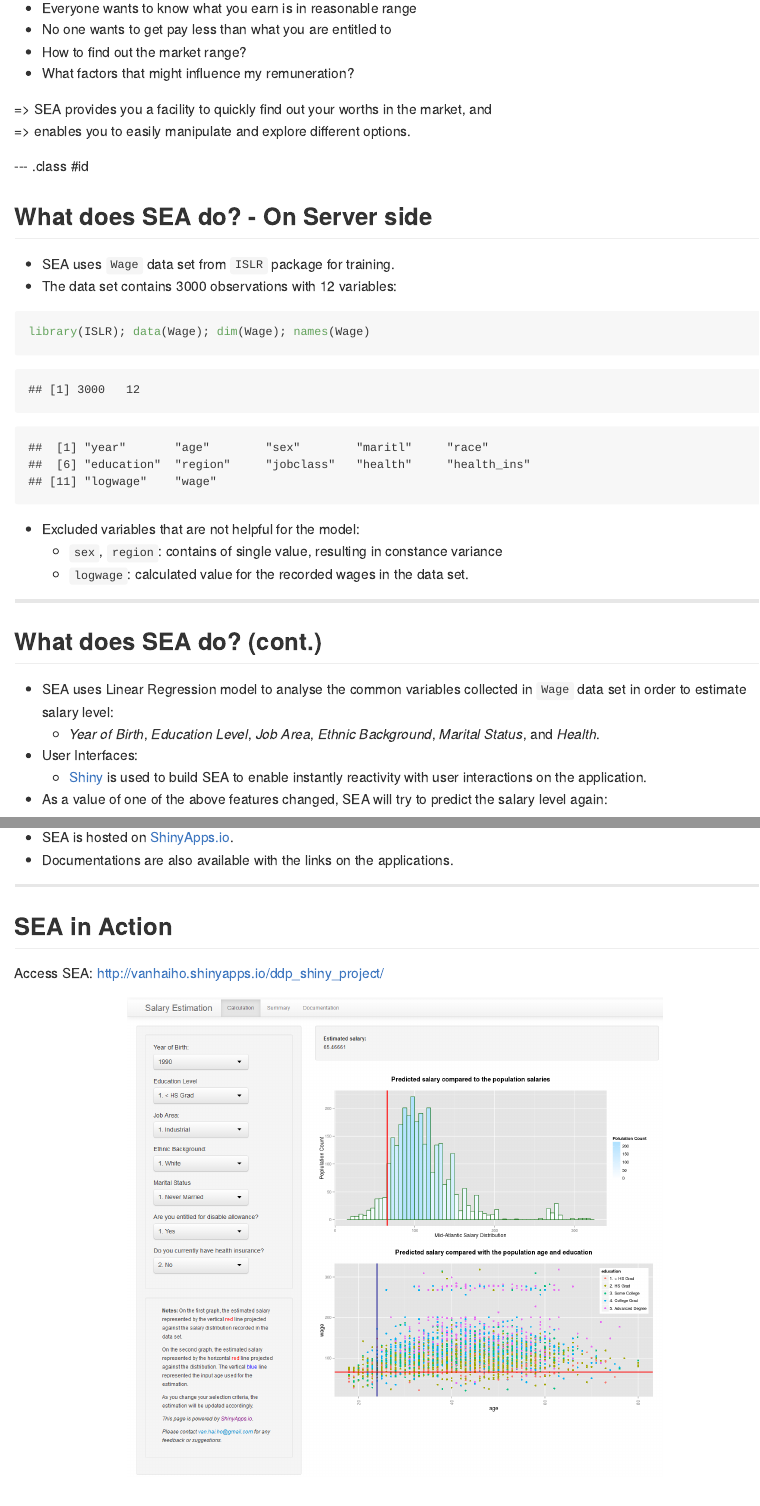
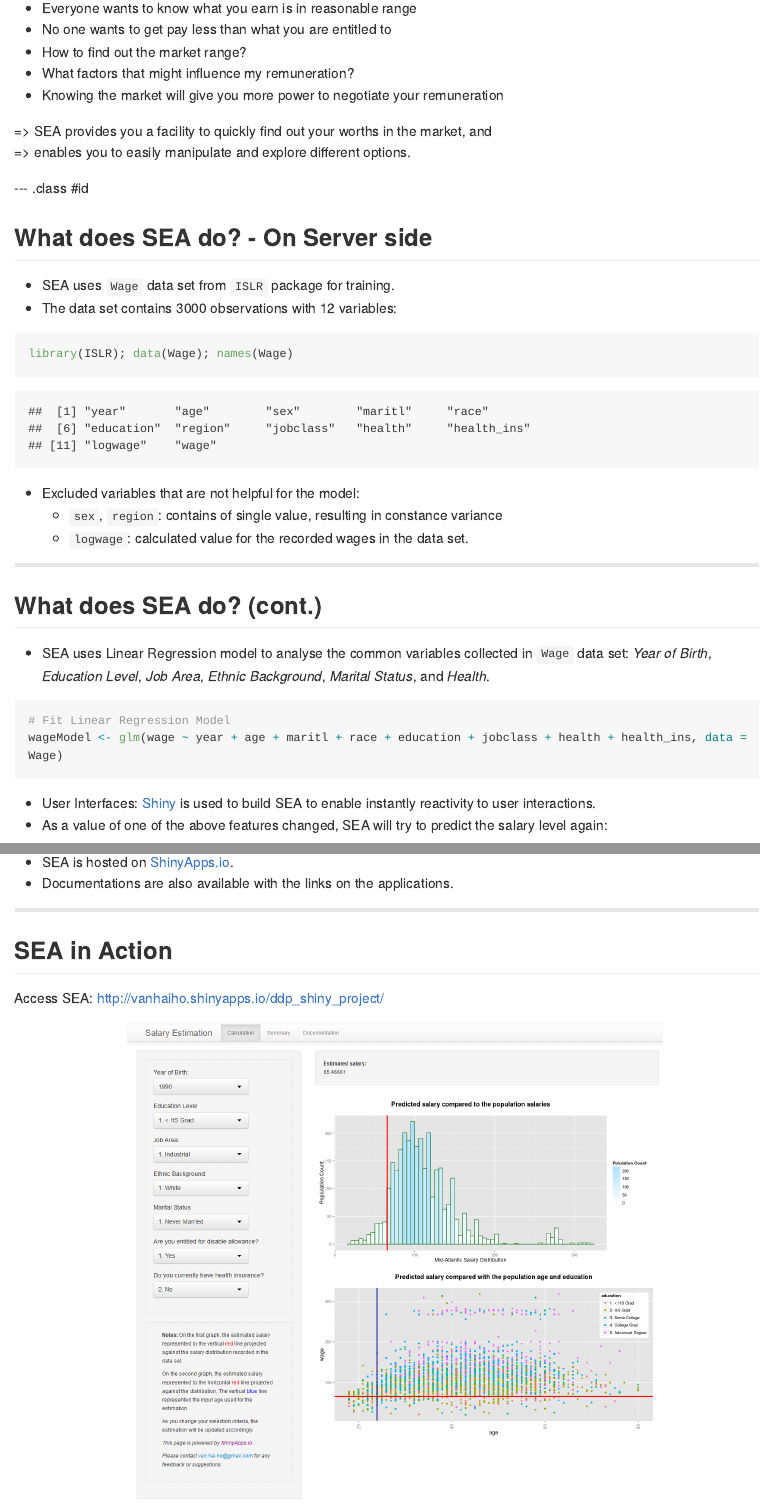
Before and after one commit to van-hai-ho/ddp_analysis_slides, an R Markdown document (index.Rmd): the page in a window 1100 px wide, from 90 px down, and a second part further down, joined at a grey line. The pictures show the output file index.md that the author committed with the source, drawn offline in the style of GitHub; long lines of code are wrapped.

Commit message:
Update slides to include train statement

````diff
--- a/index.Rmd
+++ b/index.Rmd
@@ -18,6 +18,7 @@ knit        : slidify::knit2slides
 <li> No one wants to get pay less than what you are entitled to </li>
 <li> How to find out the market range? </li>
 <li> What factors that might influence my remuneration? </li>
+<li> Knowing the market will give you more power to negotiate your remuneration</li>
 </ul>
 
 => SEA provides you a facility to quickly find out your worths in the market, and
@@ -31,7 +32,7 @@ knit        : slidify::knit2slides
 - SEA uses <code>Wage</code> data set from <code>ISLR</code> package for training.
 - The data set contains 3000 observations with 12 variables:
 ```{r dataset, cache=TRUE}
-library(ISLR); data(Wage); dim(Wage); names(Wage)
+library(ISLR); data(Wage); names(Wage)
 ```
 
 - Excluded variables that are not helpful for the model:
@@ -42,11 +43,7 @@ library(ISLR); data(Wage); dim(Wage); names(Wage)
 
 ## What does SEA do? (cont.)
 
-- SEA uses Linear Regression model to analyse the common variables collected in <code>Wage</code> data set in order to estimate salary level:
-  + <i>Year of Birth</i>, <i>Education Level</i>, <i>Job Area</i>, <i>Ethnic Background</i>, <i>Marital Status</i>, and <i>Health</i>.
-- User Interfaces:
-  + [Shiny](http://shiny.rstudio.com/) is used to build SEA to enable instantly reactivity with user interactions on the application.
-- As a value of one of the above features changed, SEA will try to predict the salary level again:
+- SEA uses Linear Regression model to analyse the common variables collected in <code>Wage</code> data set: *Year of Birth*, *Education Level*, *Job Area*, *Ethnic Background*, *Marital Status*, and *Health*.
 ```{r train, echo=FALSE, message=FALSE, cache=TRUE}
 # This block of code is needed to train the model in order to run prediction in the next one.
 # Get current year
@@ -82,7 +79,7 @@ trainModel <- function(trainMethod = "glm") {
         Wage <- subset(Wage, select = -c(sex, region, logwage))
 
         # Fit Linear Regression Model onto the data set
-        wageModel <- lm(wage ~ year + age + maritl + race + education + jobclass + health + health_ins,
+        wageModel <- glm(wage ~ year + age + maritl + race + education + jobclass + health + health_ins,
                      data = Wage)
 
         # Save this model
@@ -93,6 +90,14 @@ trainModel <- function(trainMethod = "glm") {
 
 wageModel <- trainModel()
 ```
+
+```{r trainStatement, echo=TRUE, eval=FALSE}
+# Fit Linear Regression Model
+wageModel <- glm(wage ~ year + age + maritl + race + education + jobclass + health + health_ins, data = Wage)
+```
+
+- User Interfaces: [Shiny](http://shiny.rstudio.com/) is used to build SEA to enable instantly reactivity to user interactions.
+- As a value of one of the above features changed, SEA will try to predict the salary level again:
 
 ```{r predict, cache=TRUE}
 predict(wageModel, testCase)
````
Also changed, not shown: index.html, index.md, 1 other file.
